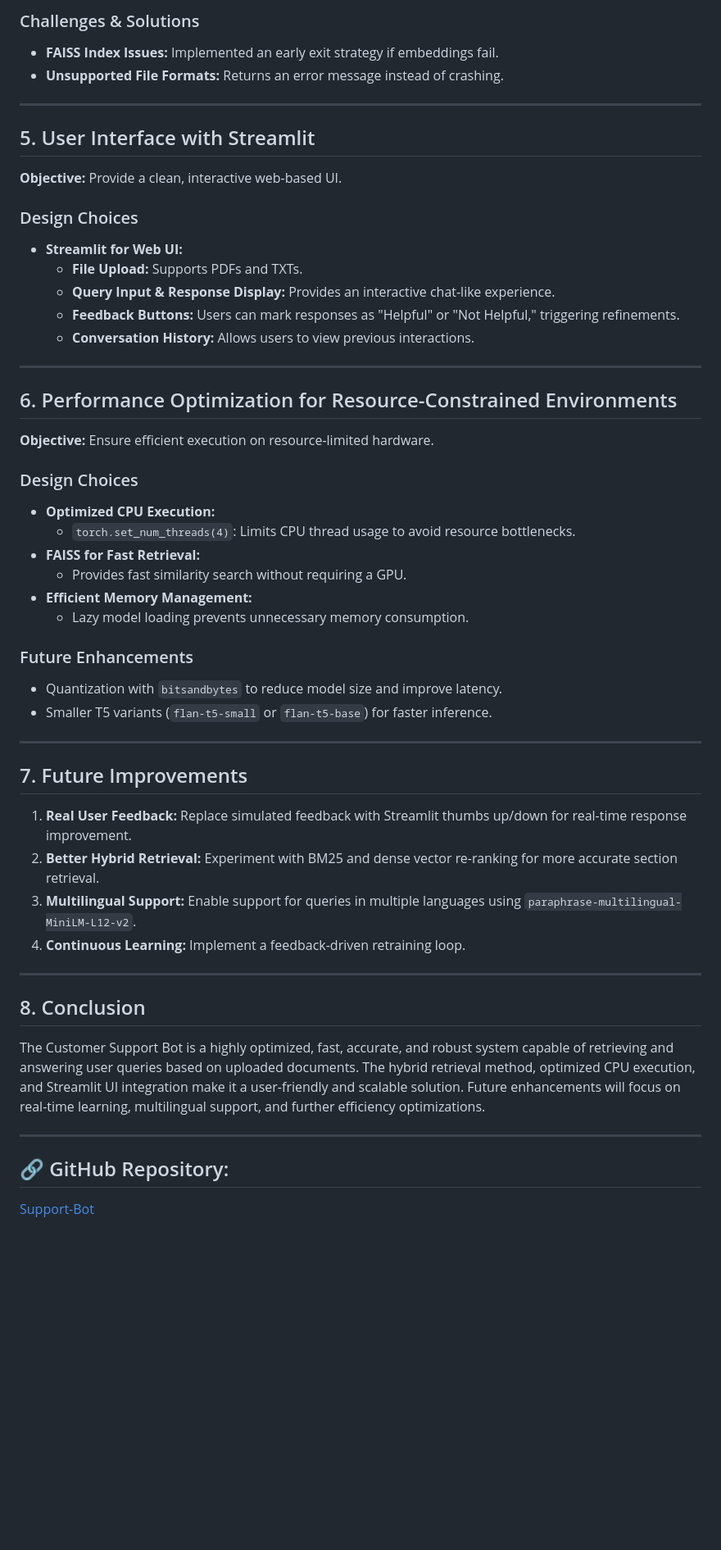
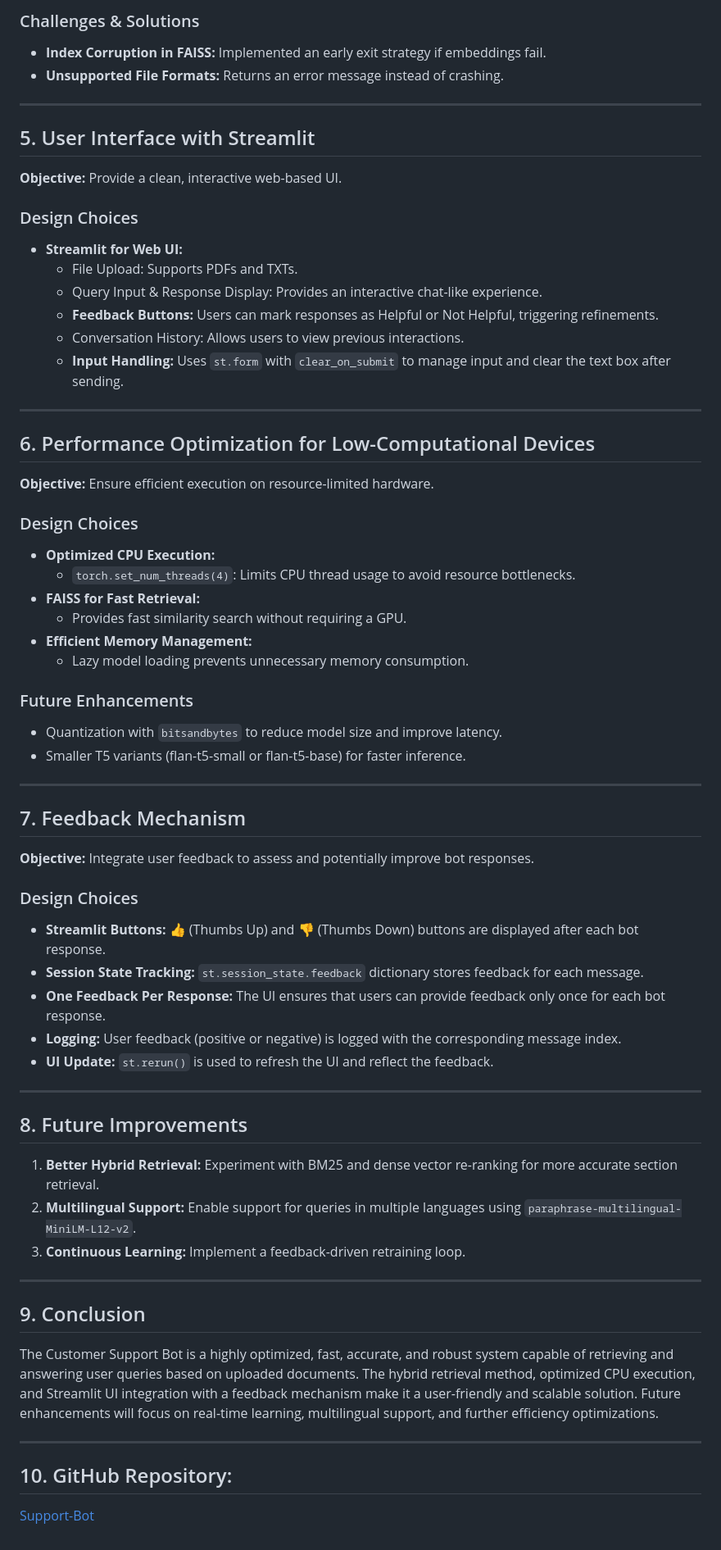
Before and after one commit to sanjay-venkat/Support-Bot, a Markdown page: Development Decision Document.md, the part around one of its changes. Shown at 82% size. Rendered like a GitHub page; blank space fills up the shorter version.

```diff
--- a/Development Decision Document.md
+++ b/Development Decision Document.md
@@ -70,30 +71,31 @@ This document outlines the key design choices, challenges, and refinements made
 
-### Challenges & Solutions
+###   Challenges & Solutions
 
-* **FAISS Index Issues:** Implemented an early exit strategy if embeddings fail.
+* **Index Corruption in FAISS:** Implemented an early exit strategy if embeddings fail.
 * **Unsupported File Formats:** Returns an error message instead of crashing.
 
 ---
 
-## 5. User Interface with Streamlit
+##   5. User Interface with Streamlit
 
 **Objective:** Provide a clean, interactive web-based UI.
 
-### Design Choices
+###   Design Choices
 
 * **Streamlit for Web UI:**
-    * **File Upload:** Supports PDFs and TXTs.
-    * **Query Input & Response Display:** Provides an interactive chat-like experience.
-    * **Feedback Buttons:** Users can mark responses as "Helpful" or "Not Helpful," triggering refinements.
-    * **Conversation History:** Allows users to view previous interactions.
+    * File Upload: Supports PDFs and TXTs.
+    * Query Input & Response Display: Provides an interactive chat-like experience.
+    * **Feedback Buttons:** Users can mark responses as Helpful or Not Helpful, triggering refinements.
+    * Conversation History: Allows users to view previous interactions.
+    * **Input Handling:** Uses `st.form` with `clear_on_submit` to manage input and clear the text box after sending.
 
 ---
 
-## 6. Performance Optimization for Resource-Constrained Environments
+##   6. Performance Optimization for Low-Computational Devices
 
 **Objective:** Ensure efficient execution on resource-limited hardware.
 
-### Design Choices
+###   Design Choices
 
 * **Optimized CPU Execution:**
     * `torch.set_num_threads(4)`: Limits CPU thread usage to avoid resource bottlenecks.
@@ -102,28 +104,41 @@ This document outlines the key design choices, challenges, and refinements made
 * **Efficient Memory Management:**
     * Lazy model loading prevents unnecessary memory consumption.
 
-### Future Enhancements
+###   Future Enhancements
 
 * Quantization with `bitsandbytes` to reduce model size and improve latency.
-* Smaller T5 variants (`flan-t5-small` or `flan-t5-base`) for faster inference.
+* Smaller T5 variants (flan-t5-small or flan-t5-base) for faster inference.
 
 ---
 
-## 7. Future Improvements
+##   7. Feedback Mechanism
 
-1.  **Real User Feedback:** Replace simulated feedback with Streamlit thumbs up/down for real-time response improvement.
-2.  **Better Hybrid Retrieval:** Experiment with BM25 and dense vector re-ranking for more accurate section retrieval.
-3.  **Multilingual Support:** Enable support for queries in multiple languages using `paraphrase-multilingual-MiniLM-L12-v2`.
-4.  **Continuous Learning:** Implement a feedback-driven retraining loop.
+**Objective:** Integrate user feedback to assess and potentially improve bot responses.
+
+###   Design Choices
+
+* **Streamlit Buttons:** 👍 (Thumbs Up) and 👎 (Thumbs Down) buttons are displayed after each bot response.
+* **Session State Tracking:** `st.session_state.feedback` dictionary stores feedback for each message.
+* **One Feedback Per Response:** The UI ensures that users can provide feedback only once for each bot response.
+* **Logging:** User feedback (positive or negative) is logged with the corresponding message index.
+* **UI Update:** `st.rerun()` is used to refresh the UI and reflect the feedback.
 
 ---
 
-## 8. Conclusion
+##   8. Future Improvements
 
-The Customer Support Bot is a highly optimized, fast, accurate, and robust system capable of retrieving and answering user queries based on uploaded documents. The hybrid retrieval method, optimized CPU execution, and Streamlit UI integration make it a user-friendly and scalable solution. Future enhancements will focus on real-time learning, multilingual support, and further efficiency optimizations.
+1.  **Better Hybrid Retrieval:** Experiment with BM25 and dense vector re-ranking for more accurate section retrieval.
+2.  **Multilingual Support:** Enable support for queries in multiple languages using `paraphrase-multilingual-MiniLM-L12-v2`.
+3.  **Continuous Learning:** Implement a feedback-driven retraining loop.
 
 ---
 
-## 🔗 GitHub Repository:
+##   9. Conclusion
+
+The Customer Support Bot is a highly optimized, fast, accurate, and robust system capable of retrieving and answering user queries based on uploaded documents. The hybrid retrieval method, optimized CPU execution, and Streamlit UI integration with a feedback mechanism make it a user-friendly and scalable solution. Future enhancements will focus on real-time learning, multilingual support, and further efficiency optimizations.
+
+---
+
+##   10. GitHub Repository:
 
 [Support-Bot](https://github.com/sanjay-venkat/Support-Bot)
```
Also changed, not shown: other parts of Development Decision Document.md (+18 -17 lines).
